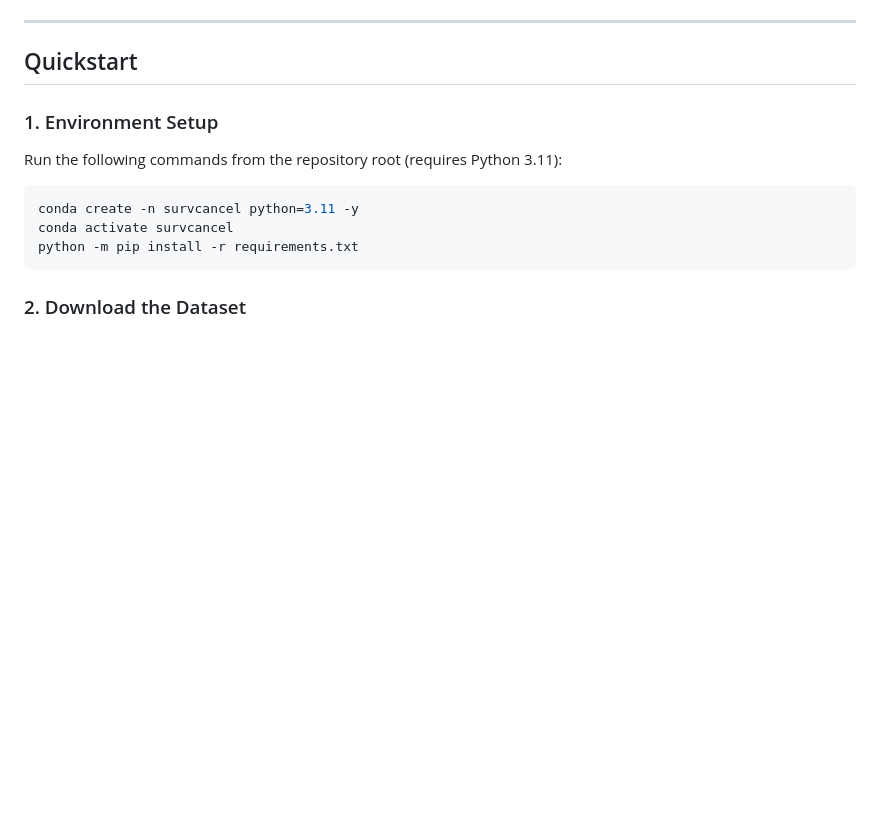
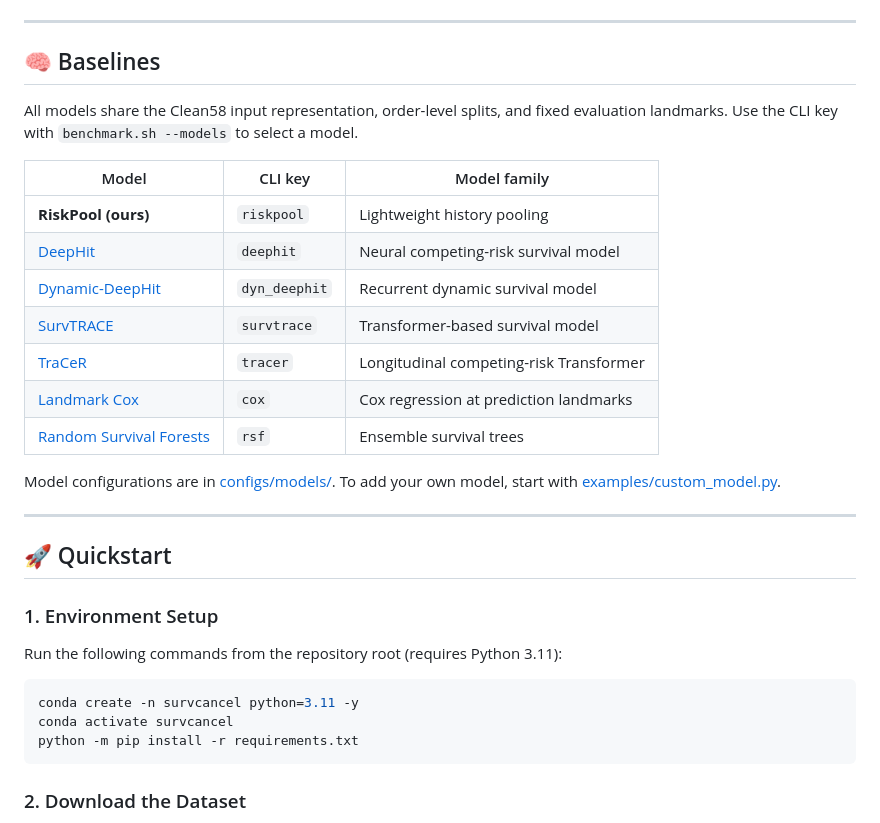
Before and after one commit to tsingtransit/SurvCancel, a Markdown page: README.md, the part around one of its changes. GitHub-like rendering; blank space fills up the shorter version.

```diff
--- a/README.md
+++ b/README.md
@@ -26,6 +60,28 @@ To support standardized comparison across model families, this repository provid
 ---
 
-## Quickstart
+<a name="baselines"></a>
+
+## 🧠 Baselines
+
+All models share the Clean58 input representation, order-level splits, and fixed evaluation landmarks. Use the CLI key with `benchmark.sh --models` to select a model.
+
+| Model | CLI key | Model family |
+|-------|---------|--------------|
+| **RiskPool (ours)** | `riskpool` | Lightweight history pooling |
+| [DeepHit](https://doi.org/10.1609/aaai.v32i1.11842) | `deephit` | Neural competing-risk survival model |
+| [Dynamic-DeepHit](https://doi.org/10.1109/TBME.2019.2909027) | `dyn_deephit` | Recurrent dynamic survival model |
+| [SurvTRACE](https://doi.org/10.1145/3535508.3545521) | `survtrace` | Transformer-based survival model |
+| [TraCeR](https://arxiv.org/abs/2512.18129) | `tracer` | Longitudinal competing-risk Transformer |
+| [Landmark Cox](https://doi.org/10.1111/j.2517-6161.1972.tb00899.x) | `cox` | Cox regression at prediction landmarks |
+| [Random Survival Forests](https://doi.org/10.1214/08-AOAS169) | `rsf` | Ensemble survival trees |
+
+Model configurations are in [configs/models/](configs/models/). To add your own model, start with [examples/custom_model.py](examples/custom_model.py).
+
+---
+
+<a name="quickstart"></a>
+
+## 🚀 Quickstart
 
 ### 1. Environment Setup
 
```
Also changed, not shown: other parts of README.md (+73 -23 lines).
